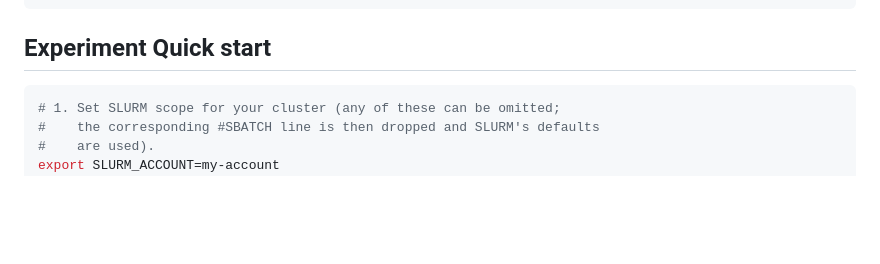
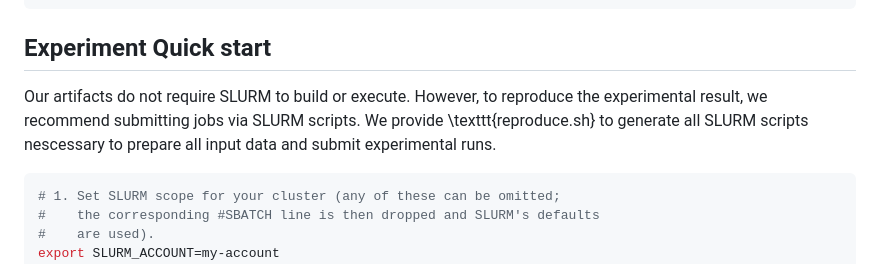
Before and after one commit to Kal-Lap/Calico, a Markdown page: README.md, the part around the change. GitHub-like rendering; blank space fills up the shorter version.

Commit message:
update experiment quick start

````diff
--- a/README.md
+++ b/README.md
@@ -43,6 +43,7 @@ make bin/converter
 
 
 ## Experiment Quick start
+Our artifacts do not require SLURM to build or execute. However, to reproduce the experimental result, we recommend submitting jobs via SLURM scripts. We provide \texttt{reproduce.sh} to generate all SLURM scripts nescessary to prepare all input data and submit experimental runs.
 
 ```bash
 # 1. Set SLURM scope for your cluster (any of these can be omitted;
````
